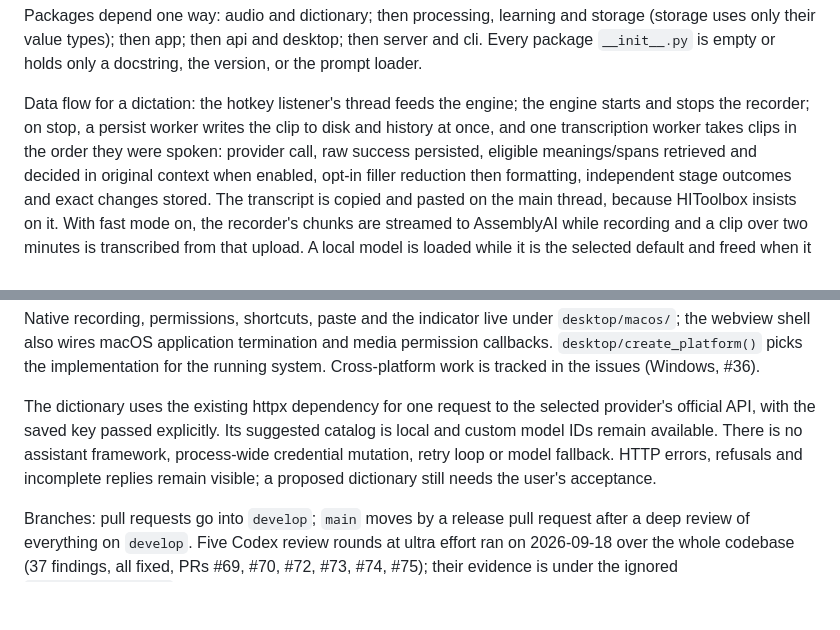
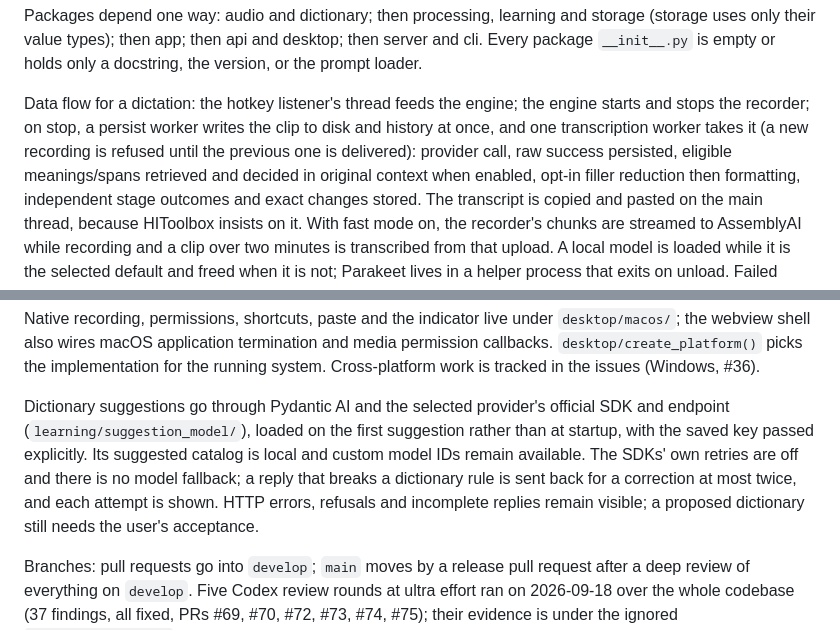
Before and after one commit to eandualem/entune, a Markdown page: docs/architecture.md, 2 parts joined by grey strips. GitHub-like rendering; blank space fills up the shorter version.

Commit message:
docs: say what the code does now about suggestions, dictation order and old counters
The architecture still described dictionary suggestions as one plain httpx
request with no framework or retry; since #152 they go through Pydantic AI
and the provider SDKs, with at most two visible corrected replies. It also
said the worker takes clips in the order spoken, although a new recording
is refused until the previous one is delivered. Exports have not carried
`legacy_processing` since 447a171.

Co-Authored-By: Claude Opus 5.5 <noreply@anthropic.com>

```diff
--- a/docs/architecture.md
+++ b/docs/architecture.md
@@ -67,7 +67,7 @@ or the prompt loader.
 Data flow for a dictation: the hotkey listener's thread feeds the engine;
 the engine starts and stops the recorder; on stop, a persist worker writes
 the clip to disk and history at once, and one transcription worker takes
-clips in the order they were spoken: provider call, raw success persisted,
+it (a new recording is refused until the previous one is delivered): provider call, raw success persisted,
 eligible meanings/spans retrieved and decided in original context when enabled, opt-in filler reduction then formatting, independent stage
 outcomes and exact changes stored. The transcript is copied and
 pasted on the main thread, because HIToolbox insists on it. With fast mode
@@ -144,11 +144,13 @@ and media permission callbacks. `desktop/create_platform()` picks the
 implementation for the running system. Cross-platform work is tracked in
 the issues (Windows, #36).
 
-The dictionary uses the existing httpx dependency for one request to the
-selected provider's official API, with the saved key passed explicitly.
+Dictionary suggestions go through Pydantic AI and the selected provider's
+official SDK and endpoint (`learning/suggestion_model/`), loaded on the first
+suggestion rather than at startup, with the saved key passed explicitly.
 Its suggested catalog is local and custom model IDs remain available.
-There is no assistant framework, process-wide credential mutation, retry
-loop or model fallback. HTTP errors, refusals and incomplete replies remain
+The SDKs' own retries are off and there is no model fallback; a reply that
+breaks a dictionary rule is sent back for a correction at most twice, and
+each attempt is shown. HTTP errors, refusals and incomplete replies remain
 visible; a proposed dictionary still needs the user's acceptance.
 
 Branches: pull requests go into `develop`; `main` moves by a release pull
```
Also changed, not shown: docs/agents-api.md (+1 -1 lines), docs/dictionary.md (+1 -2 lines).
